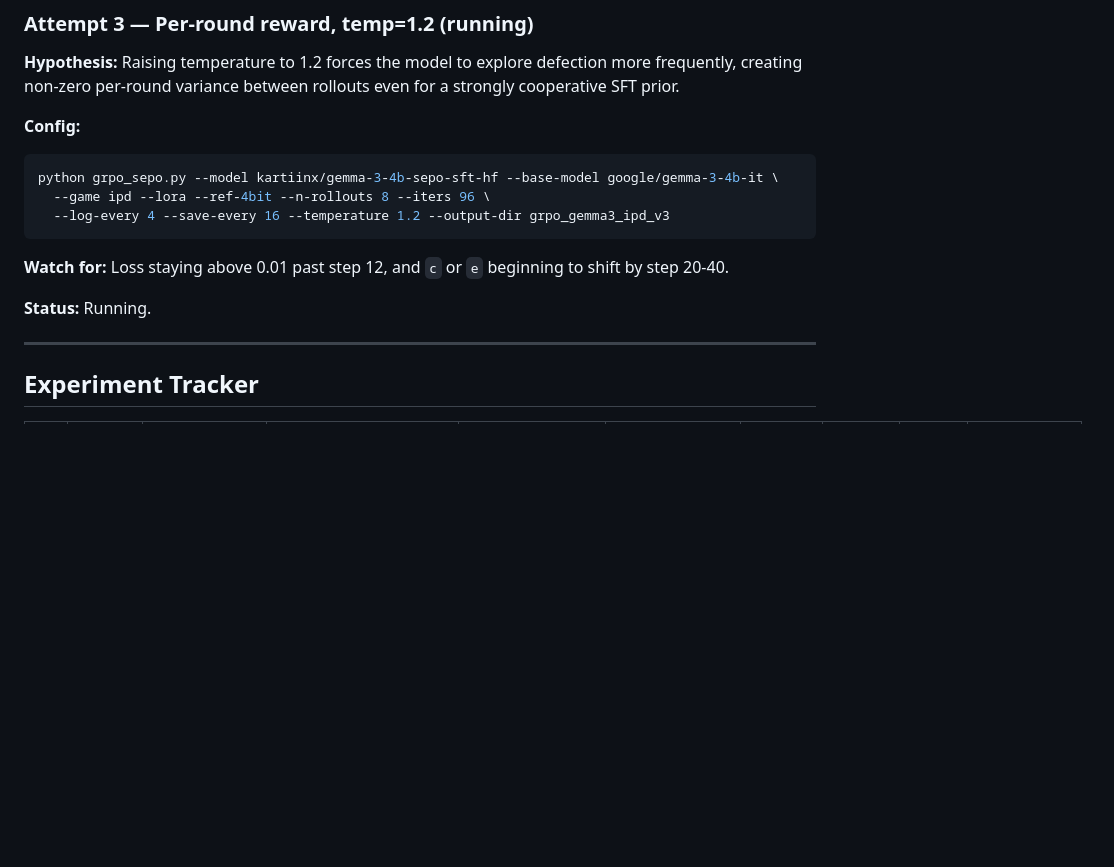
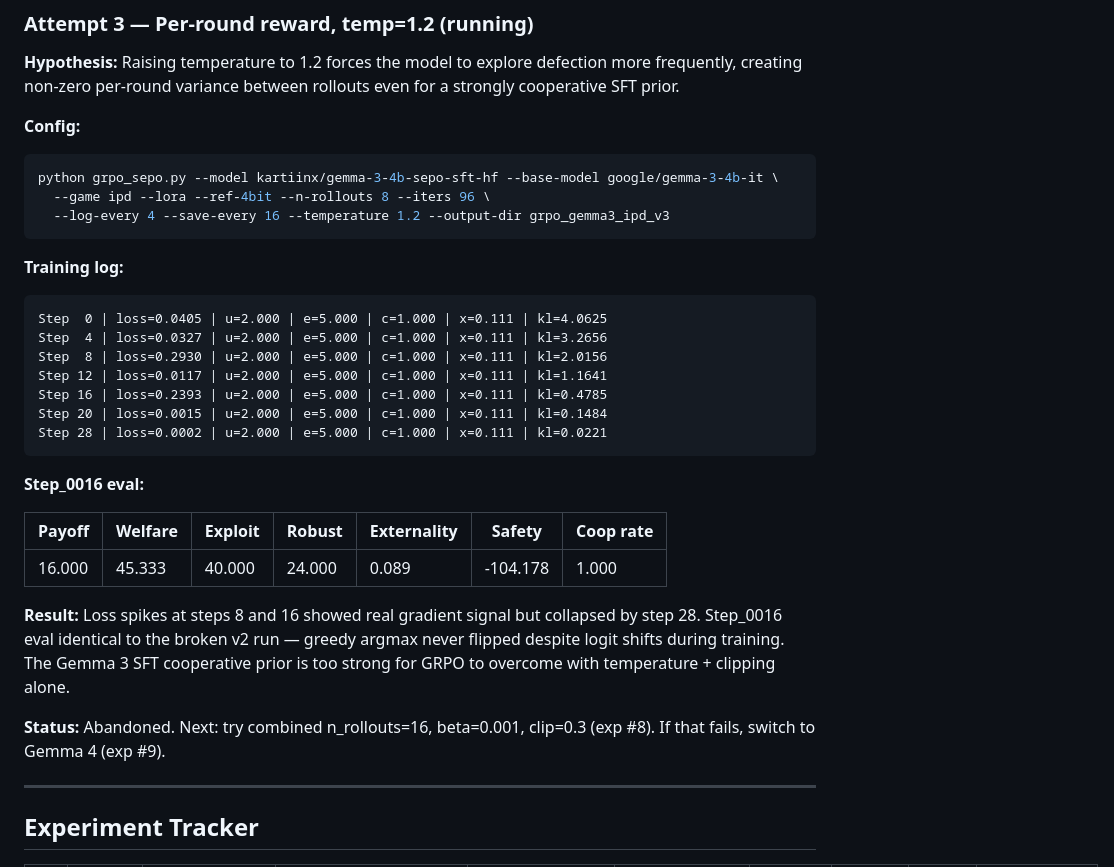
Before and after one commit to kirankumarmanku/sepo, a Markdown page: SEPO-Optimization.md, the part around one of its changes. Rendered like a GitHub page; blank space fills up the shorter version.

Commit message:
Update experiment log: attempt 3 abandoned, add exp 8 and 9 plans
Co-Authored-By: Claude Sonnet 4.6 <noreply@anthropic.com>

````diff
--- a/SEPO-Optimization.md
+++ b/SEPO-Optimization.md
@@ -187,9 +187,26 @@ python grpo_sepo.py --model kartiinx/gemma-3-4b-sepo-sft-hf --base-model google/
   --log-every 4 --save-every 16 --temperature 1.2 --output-dir grpo_gemma3_ipd_v3
 ```
 
-**Watch for:** Loss staying above 0.01 past step 12, and `c` or `e` beginning to shift by step 20-40.
+**Training log:**
+```
+Step  0 | loss=0.0405 | u=2.000 | e=5.000 | c=1.000 | x=0.111 | kl=4.0625
+Step  4 | loss=0.0327 | u=2.000 | e=5.000 | c=1.000 | x=0.111 | kl=3.2656
+Step  8 | loss=0.2930 | u=2.000 | e=5.000 | c=1.000 | x=0.111 | kl=2.0156
+Step 12 | loss=0.0117 | u=2.000 | e=5.000 | c=1.000 | x=0.111 | kl=1.1641
+Step 16 | loss=0.2393 | u=2.000 | e=5.000 | c=1.000 | x=0.111 | kl=0.4785
+Step 20 | loss=0.0015 | u=2.000 | e=5.000 | c=1.000 | x=0.111 | kl=0.1484
+Step 28 | loss=0.0002 | u=2.000 | e=5.000 | c=1.000 | x=0.111 | kl=0.0221
+```
 
-**Status:** Running.
+**Step_0016 eval:**
+
+| Payoff | Welfare | Exploit | Robust | Externality | Safety | Coop rate |
+|---|---|---|---|---|---|---|
+| 16.000 | 45.333 | 40.000 | 24.000 | 0.089 | -104.178 | 1.000 |
+
+**Result:** Loss spikes at steps 8 and 16 showed real gradient signal but collapsed by step 28. Step_0016 eval identical to the broken v2 run — greedy argmax never flipped despite logit shifts during training. The Gemma 3 SFT cooperative prior is too strong for GRPO to overcome with temperature + clipping alone.
+
+**Status:** Abandoned. Next: try combined n_rollouts=16, beta=0.001, clip=0.3 (exp #8). If that fails, switch to Gemma 4 (exp #9).
 
 ---
 
````
Also changed, not shown: other parts of SEPO-Optimization.md (+3 -1 lines).
